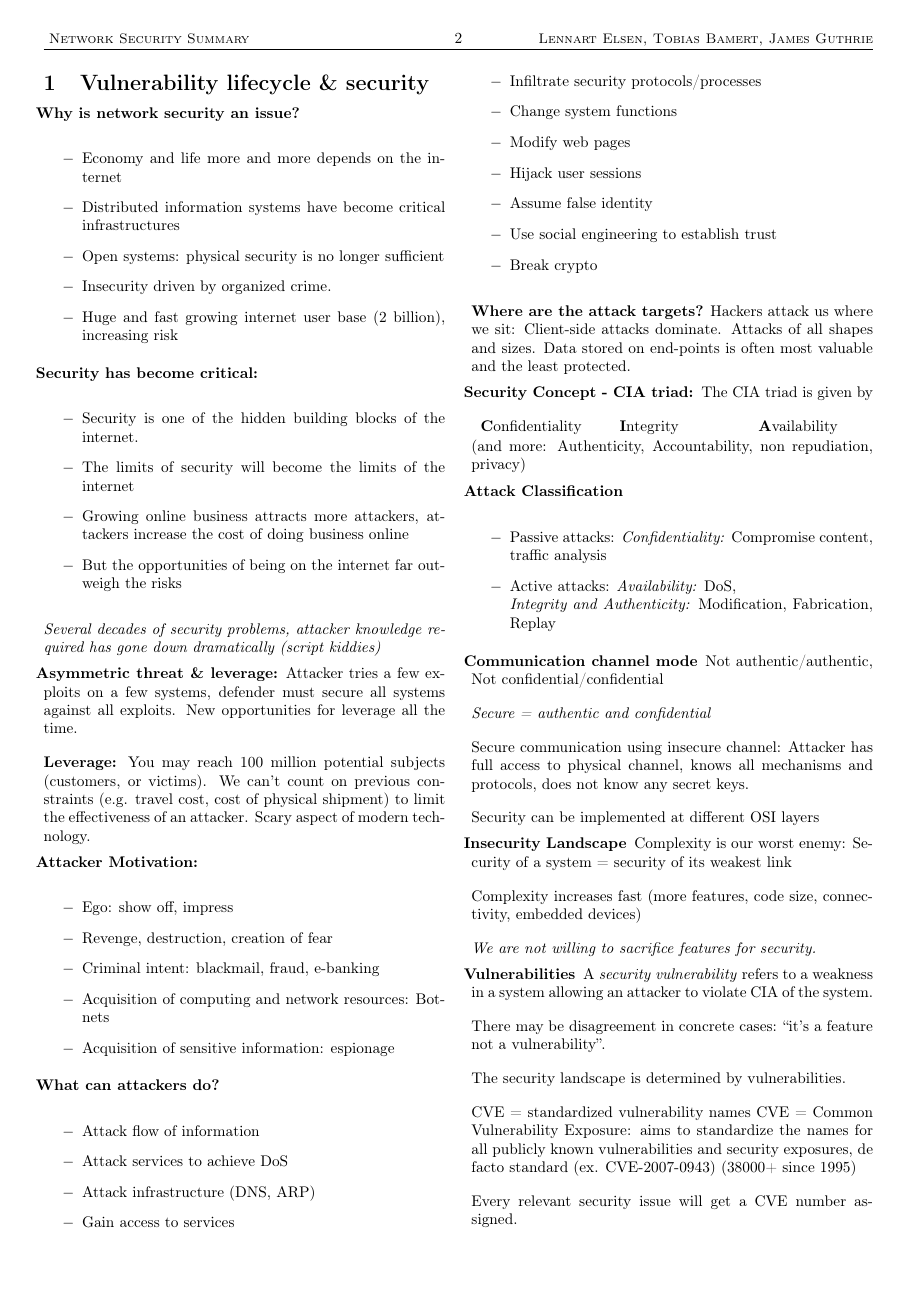
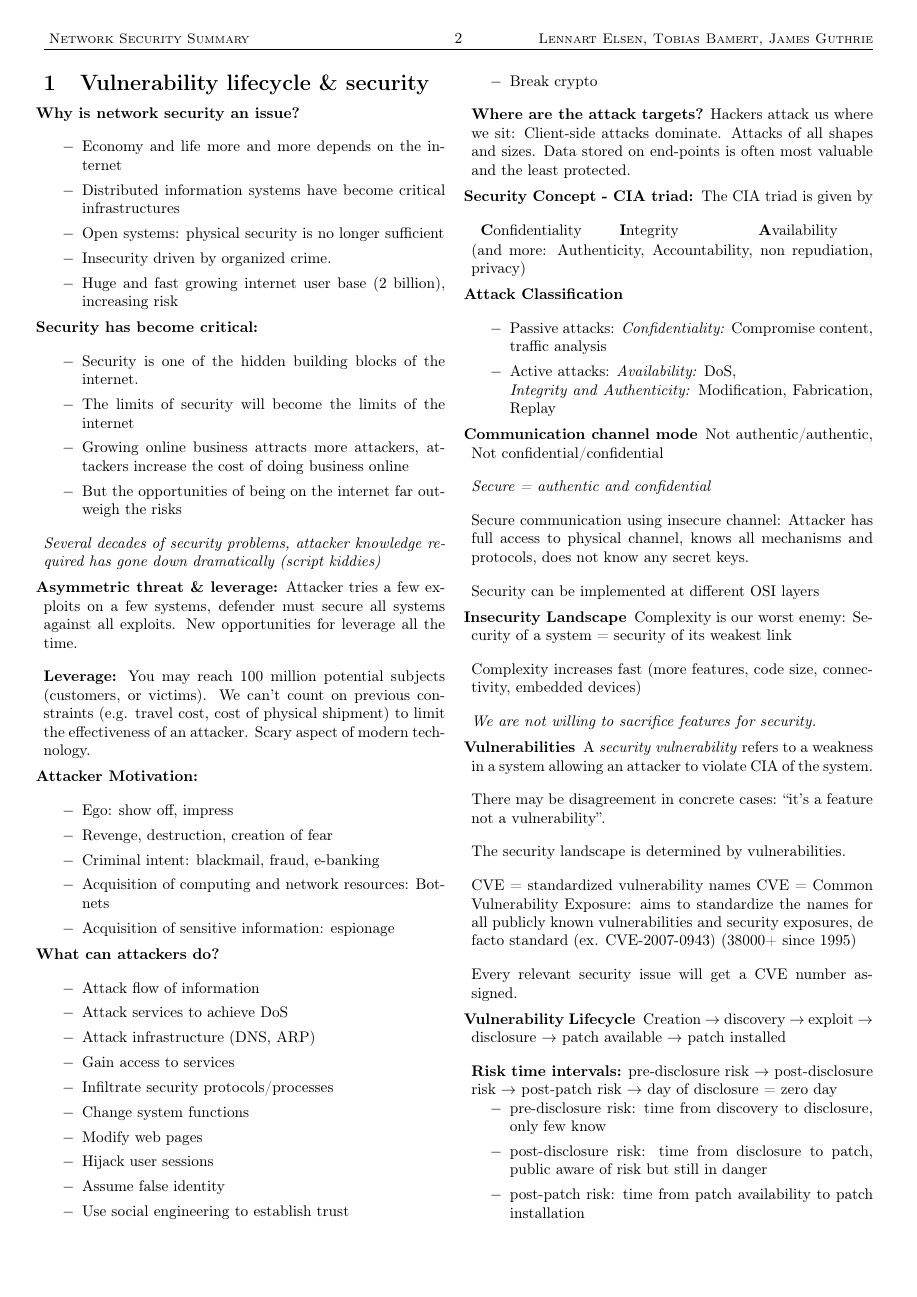
Before and after one commit to JamesGuthrie/NetSec-cheatsheet, a LaTeX document (NetSec_zsfg.tex, which reads lib/packets.tex, lib/settings.tex): page 2 of 22. Compiled offline with pdfLaTeX.

Commit message:
Lists more compactly rendered throughout document

```diff
--- a/lib/packets.tex
+++ b/lib/packets.tex
@@ -32,6 +32,7 @@
 %\usepackage[usenames]{color}
 \definecolor{aqua}{rgb}{0.66,0.66,0.66}
 
+\usepackage{enumitem} % allows for spacing adjustment in enum/item lists
 
 %% PACKAGES LUKE
 \usepackage{tabularx}
--- a/lib/settings.tex
+++ b/lib/settings.tex
@@ -47,3 +47,6 @@
 \setlength{\itemsep}{-5mm}
 \setlength{\topsep}{-5mm}
 \setlength{\partopsep}{-5mm}
+
+% COMPACT LISTS
+\setlist[itemize]{itemsep=0.2pt, topsep=0pt}
```
